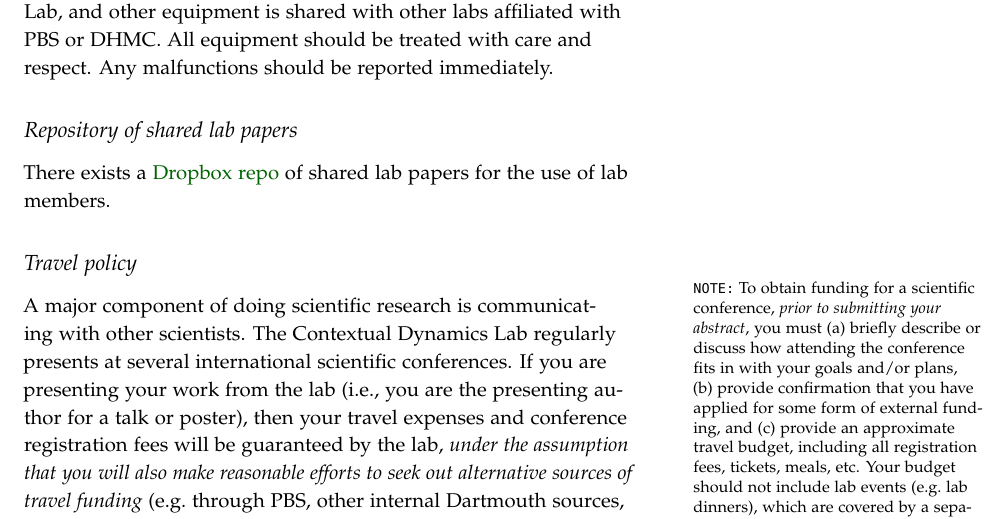
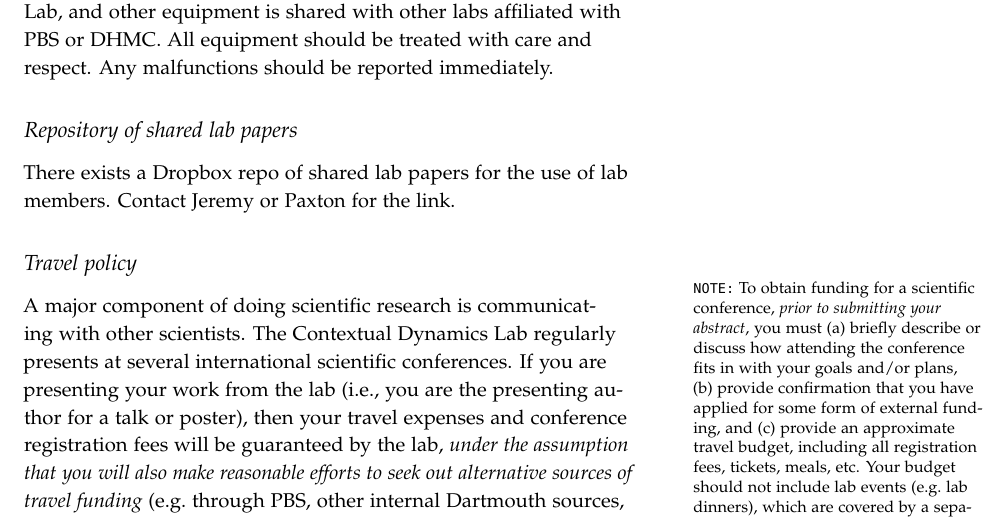
Before and after one commit to ContextLab/lab-manual, a LaTeX thesis (lab_manual.tex): part of page 26 of 36, cut so that both start at the same text. The pictures show the PDF file lab_manual.pdf that the author committed with the source.

Commit message:
Removed link to dropbox repo

```diff
--- a/lab_manual.tex
+++ b/lab_manual.tex
@@ -1216,7 +1216,7 @@ repository includes
  should be reported immediately.
 
 \subsection{Repository of shared lab papers}
-There exists a \href{https://www.dropbox.com/sh/41z781ncuodedsl/AABMYFjVFhYxSetI4EX0_2Rma}{Dropbox repo} of shared lab papers for the use of lab members.
+There exists a Dropbox repo of shared lab papers for the use of lab members. Contact Jeremy or Paxton for the link.
 
  \subsection{Travel policy}
  \marginnote{\texttt{NOTE:} To obtain funding for a scientific
```
Also changed, not shown: lab_manual.pdf.
